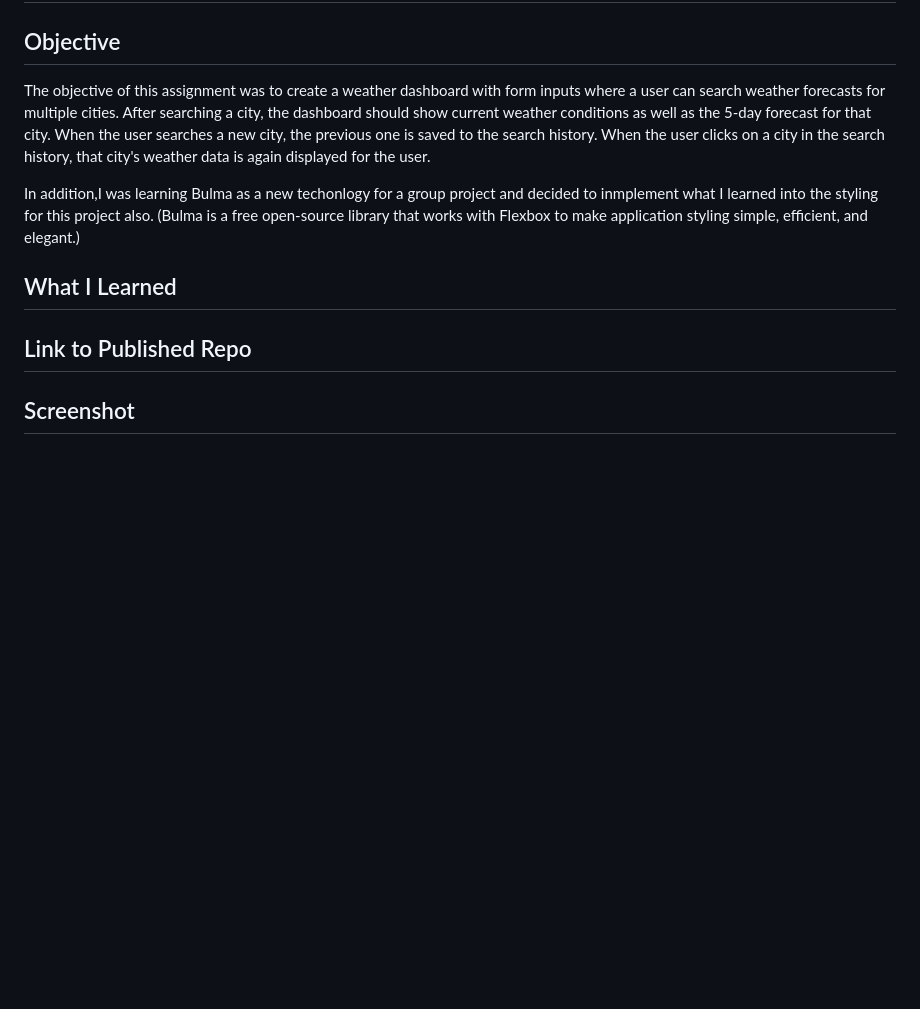
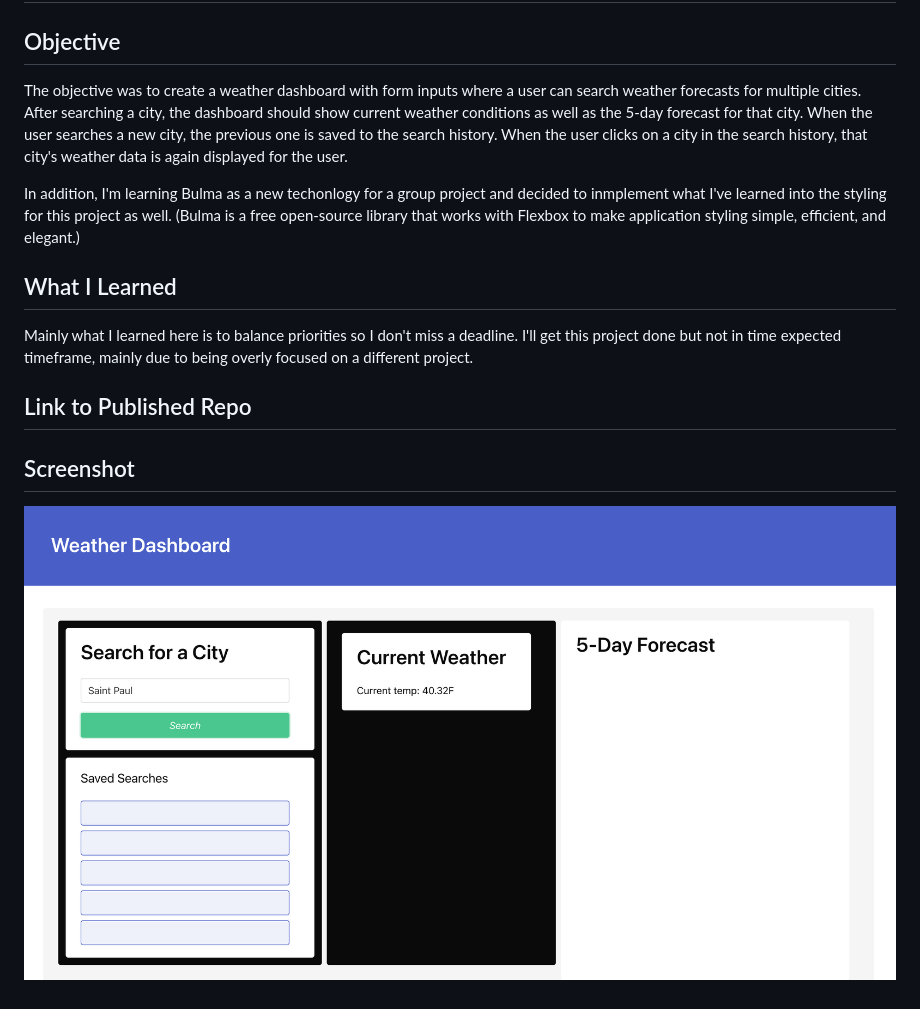
Before and after one commit to annamarlena/weather-dashboard, a Markdown page: README.md, the part around the change. Drawn GitHub-style; pictures changed too: assets/screenshot.png (added); blank space fills up the shorter version.

Commit message:
Did some serious work on the JavaScript today and updated the README

```diff
--- a/README.md
+++ b/README.md
@@ -2,14 +2,17 @@
 
 ## Objective
 
-The objective of this assignment was to create a weather dashboard with form inputs where a user can search weather forecasts for multiple cities. After searching a city, the dashboard should show current weather conditions as well as the 5-day forecast for that city. When the user searches a new city, the previous one is saved to the search history. When the user clicks on a city in the search history, that city's weather data is again displayed for the user.
+The objective was to create a weather dashboard with form inputs where a user can search weather forecasts for multiple cities. After searching a city, the dashboard should show current weather conditions as well as the 5-day forecast for that city. When the user searches a new city, the previous one is saved to the search history. When the user clicks on a city in the search history, that city's weather data is again displayed for the user.
 
-In addition,I was learning Bulma as a new techonlogy for a group project and decided to inmplement what I learned into the styling for this project also. (Bulma is a free open-source library that works with Flexbox to make application styling simple, efficient, and elegant.)
+In addition, I'm learning Bulma as a new techonlogy for a group project and decided to inmplement what I've learned into the styling for this project as well. (Bulma is a free open-source library that works with Flexbox to make application styling simple, efficient, and elegant.)
 
 ## What I Learned
 
-
+Mainly what I learned here is to balance priorities so I don't miss a deadline. I'll get this project done but not in time expected timeframe, mainly due to being overly focused on a different project.
 
 ## Link to Published Repo
 
+
 ## Screenshot
+
+![Here's a screenshot of my work so far](./assets/screenshot.png)
```
Also changed, not shown: 2 other files.
